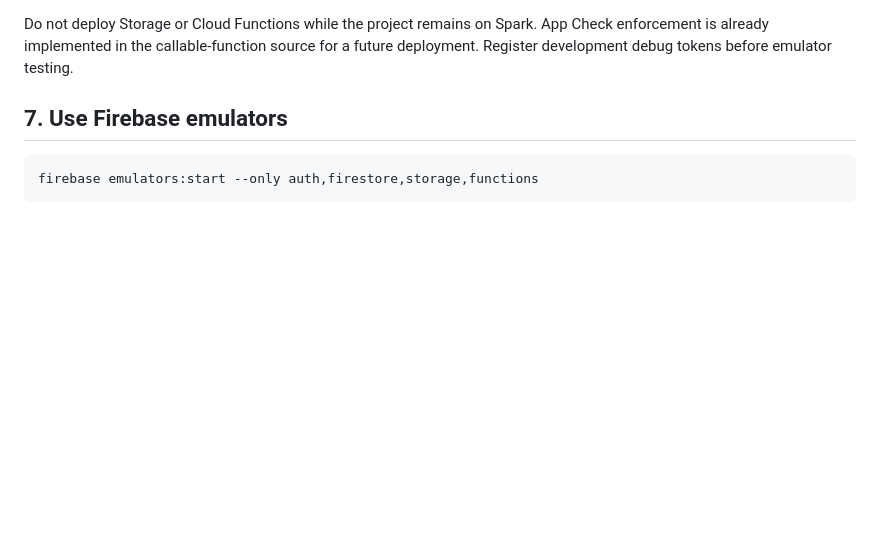
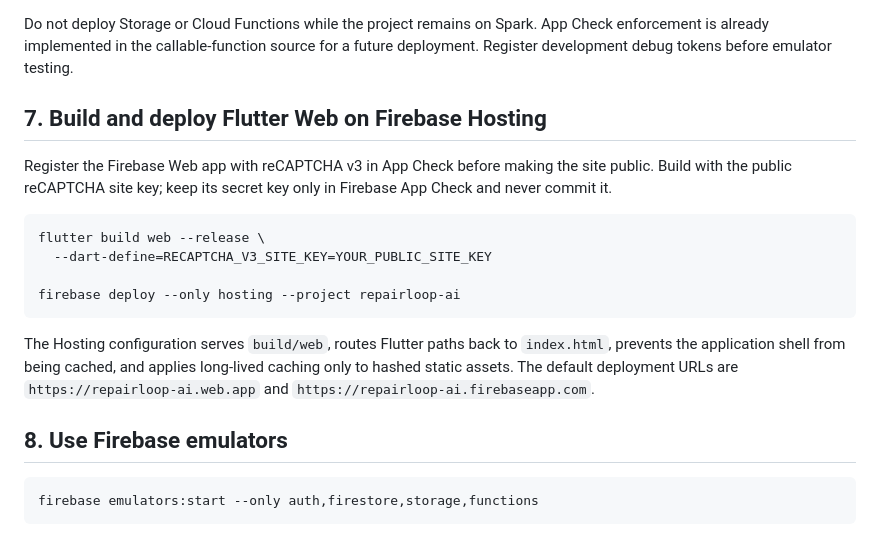
Before and after one commit to Nithish-code17/RepairLoop-AI, a Markdown page: README.md, the part around the change. Drawn GitHub-style; blank space fills up the shorter version.

Commit message:
Add Firebase Hosting web release

````diff
--- a/README.md
+++ b/README.md
@@ -223,7 +223,26 @@ App Check enforcement is already implemented in the callable-function source
 for a future deployment. Register development debug tokens before emulator
 testing.
 
-## 7. Use Firebase emulators
+## 7. Build and deploy Flutter Web on Firebase Hosting
+
+Register the Firebase Web app with reCAPTCHA v3 in App Check before making the
+site public. Build with the public reCAPTCHA site key; keep its secret key only
+in Firebase App Check and never commit it.
+
+```bash
+flutter build web --release \
+  --dart-define=RECAPTCHA_V3_SITE_KEY=YOUR_PUBLIC_SITE_KEY
+
+firebase deploy --only hosting --project repairloop-ai
+```
+
+The Hosting configuration serves `build/web`, routes Flutter paths back to
+`index.html`, prevents the application shell from being cached, and applies
+long-lived caching only to hashed static assets. The default deployment URLs
+are `https://repairloop-ai.web.app` and
+`https://repairloop-ai.firebaseapp.com`.
+
+## 8. Use Firebase emulators
 
 ```bash
 firebase emulators:start --only auth,firestore,storage,functions
````
